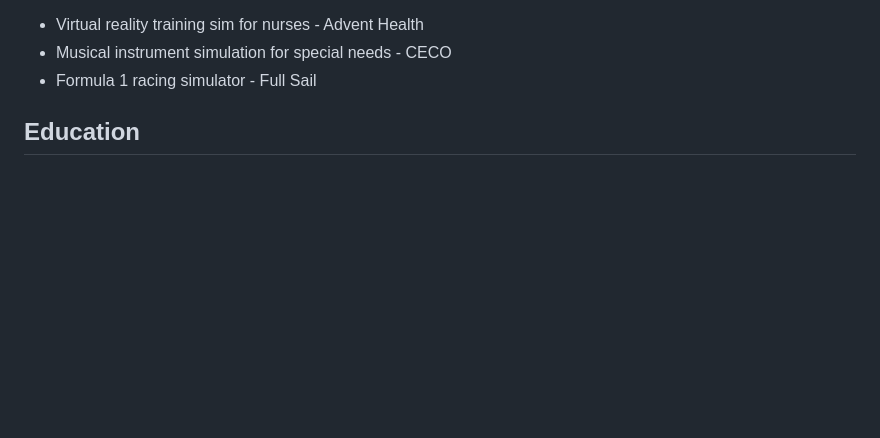
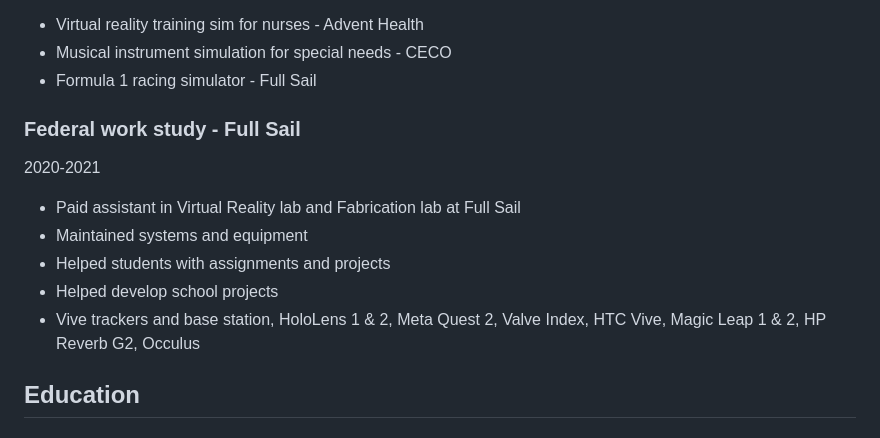
Before and after one commit to Austinkthx/Austinkthx.github.io, a Markdown page: README.md, the part around the change. GitHub-like rendering; blank space fills up the shorter version.

```diff
--- a/README.md
+++ b/README.md
@@ -90,6 +90,15 @@
                 <li>Musical instrument simulation for special needs - CECO</li>
                 <li>Formula 1 racing simulator - Full Sail</li>
             </ul>
+            <h3>Federal work study - Full Sail</h3>
+            <p>2020-2021</p>
+            <ul>
+                <li>Paid assistant in Virtual Reality lab and Fabrication lab at Full Sail</li>
+                <li>Maintained systems and equipment</li>
+                <li>Helped students with assignments and projects</li>
+                <li>Helped develop school projects</li>
+                <li>Vive trackers and base station, HoloLens 1 & 2, Meta Quest 2, Valve Index, HTC Vive, Magic Leap 1 & 2, HP Reverb G2, Occulus</li>
+            </ul>
             <!-- Add more job entries as needed -->
         </section>
         <section>
```
